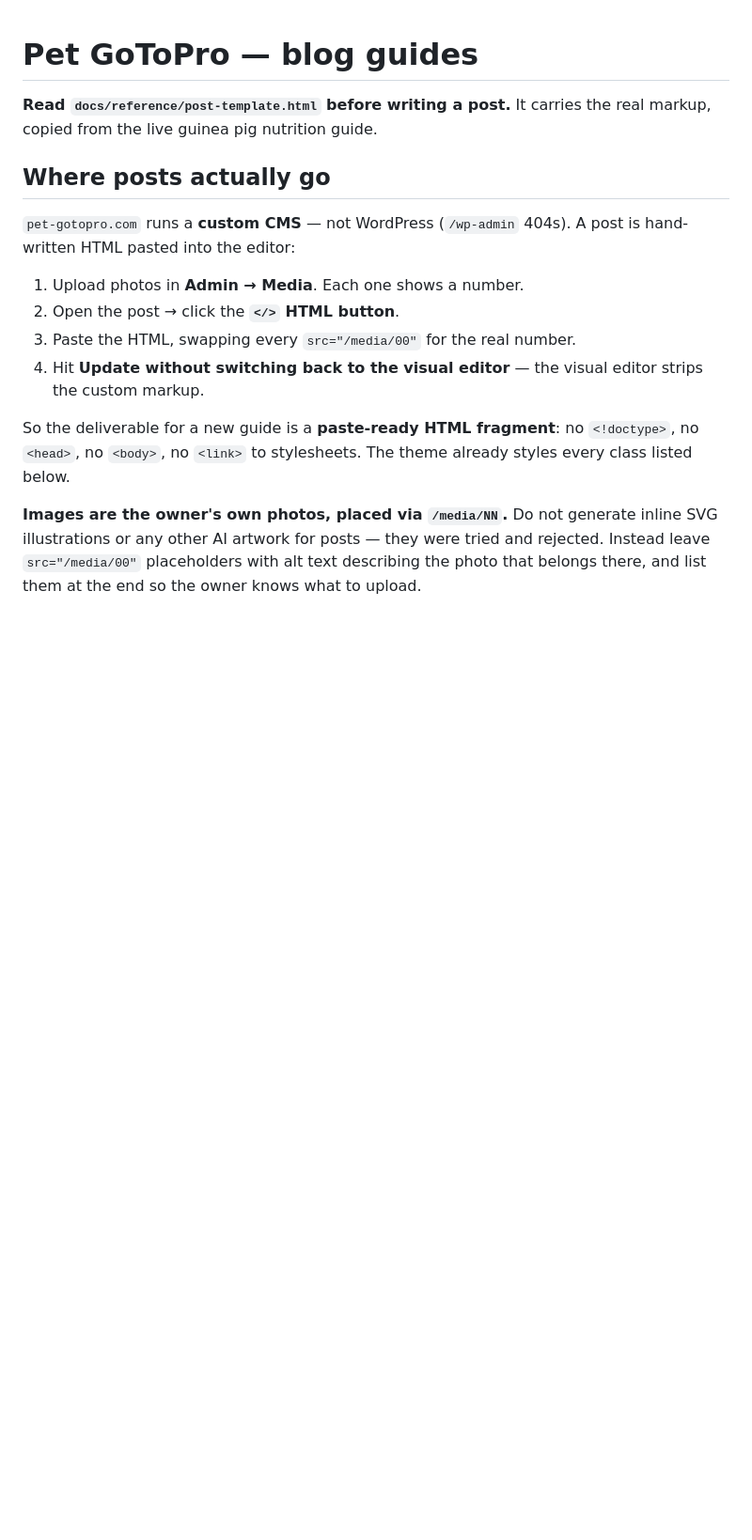
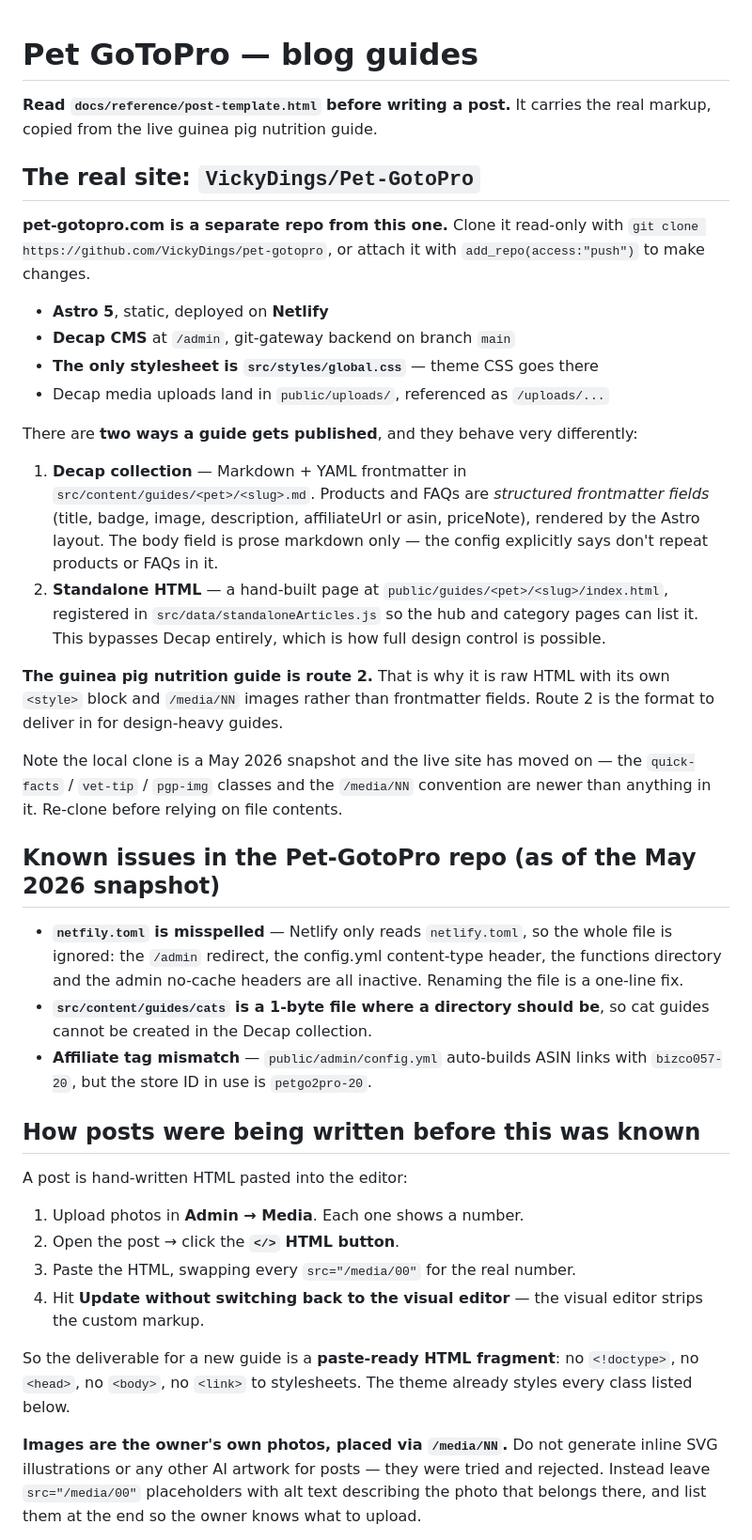
Before and after one commit to VickyDings/Bizarre-Co-Pet-Gotopro, a Markdown page: CLAUDE.md, the part around the change. Shown at 94% size. Drawn GitHub-style; blank space fills up the shorter version.

Commit message:
docs: record the real pet-gotopro architecture and three repo bugs
Searched for the missing theme CSS and found the actual site: it lives in a
separate repo, VickyDings/Pet-GotoPro, not in this one.

Architecture
- Astro 5, static, on Netlify, with Decap CMS at /admin (git-gateway, branch
  main). The only stylesheet is src/styles/global.css - that is where theme CSS
  belongs. Decap uploads go to public/uploads and are referenced as /uploads/.
- Guides publish two ways. Route 1 is the Decap collection: markdown plus YAML
  frontmatter in src/content/guides/<pet>/, where products and FAQs are
  structured frontmatter fields rendered by the layout, and the body is prose
  only. Route 2 is standalone HTML at public/guides/<pet>/<slug>/index.html,
  registered in src/data/standaloneArticles.js, which bypasses Decap for full
  design control.
- The guinea pig nutrition guide is route 2, which explains why it is raw HTML
  with its own <style> block and /media/NN images rather than frontmatter.

Bugs found in the May 2026 snapshot
- netfily.toml is misspelled. Netlify only reads netlify.toml, so that entire
  config is inert: the /admin redirect, the config.yml content-type header, the
  functions directory and the admin no-cache headers are all inactive.
- src/content/guides/cats is a 1-byte file where a directory should be, so cat
  guides cannot be created in the collection.
- public/admin/config.yml auto-builds ASIN affiliate links with bizco057-20,
  while the store ID in use is petgo2pro-20.

The clone is read-only and predates the live site, so file contents there are
stale even though the paths hold. Recorded in CLAUDE.md so this does not have
to be rediscovered.

Co-Authored-By: Claude Opus 5 <noreply@anthropic.com>
Claude-Session: https://claude.ai/code/session_01Pg8zHeJp5mUeexBjNRhXuh

```diff
--- a/CLAUDE.md
+++ b/CLAUDE.md
@@ -3,10 +3,51 @@
 **Read `docs/reference/post-template.html` before writing a post.** It carries the
 real markup, copied from the live guinea pig nutrition guide.
 
-## Where posts actually go
+## The real site: `VickyDings/Pet-GotoPro`
 
-`pet-gotopro.com` runs a **custom CMS** — not WordPress (`/wp-admin` 404s). A post
-is hand-written HTML pasted into the editor:
+**pet-gotopro.com is a separate repo from this one.** Clone it read-only with
+`git clone https://github.com/VickyDings/pet-gotopro`, or attach it with
+`add_repo(access:"push")` to make changes.
+
+- **Astro 5**, static, deployed on **Netlify**
+- **Decap CMS** at `/admin`, git-gateway backend on branch `main`
+- **The only stylesheet is `src/styles/global.css`** — theme CSS goes there
+- Decap media uploads land in `public/uploads/`, referenced as `/uploads/...`
+
+There are **two ways a guide gets published**, and they behave very differently:
+
+1. **Decap collection** — Markdown + YAML frontmatter in
+   `src/content/guides/<pet>/<slug>.md`. Products and FAQs are *structured
+   frontmatter fields* (title, badge, image, description, affiliateUrl or asin,
+   priceNote), rendered by the Astro layout. The body field is prose markdown
+   only — the config explicitly says don't repeat products or FAQs in it.
+2. **Standalone HTML** — a hand-built page at
+   `public/guides/<pet>/<slug>/index.html`, registered in
+   `src/data/standaloneArticles.js` so the hub and category pages can list it.
+   This bypasses Decap entirely, which is how full design control is possible.
+
+**The guinea pig nutrition guide is route 2.** That is why it is raw HTML with
+its own `<style>` block and `/media/NN` images rather than frontmatter fields.
+Route 2 is the format to deliver in for design-heavy guides.
+
+Note the local clone is a May 2026 snapshot and the live site has moved on — the
+`quick-facts` / `vet-tip` / `pgp-img` classes and the `/media/NN` convention are
+newer than anything in it. Re-clone before relying on file contents.
+
+## Known issues in the Pet-GotoPro repo (as of the May 2026 snapshot)
+
+- **`netfily.toml` is misspelled** — Netlify only reads `netlify.toml`, so the
+  whole file is ignored: the `/admin` redirect, the config.yml content-type
+  header, the functions directory and the admin no-cache headers are all
+  inactive. Renaming the file is a one-line fix.
+- **`src/content/guides/cats` is a 1-byte file where a directory should be**, so
+  cat guides cannot be created in the Decap collection.
+- **Affiliate tag mismatch** — `public/admin/config.yml` auto-builds ASIN links
+  with `bizco057-20`, but the store ID in use is `petgo2pro-20`.
+
+## How posts were being written before this was known
+
+A post is hand-written HTML pasted into the editor:
 
 1. Upload photos in **Admin → Media**. Each one shows a number.
 2. Open the post → click the **`</>` HTML button**.
```
